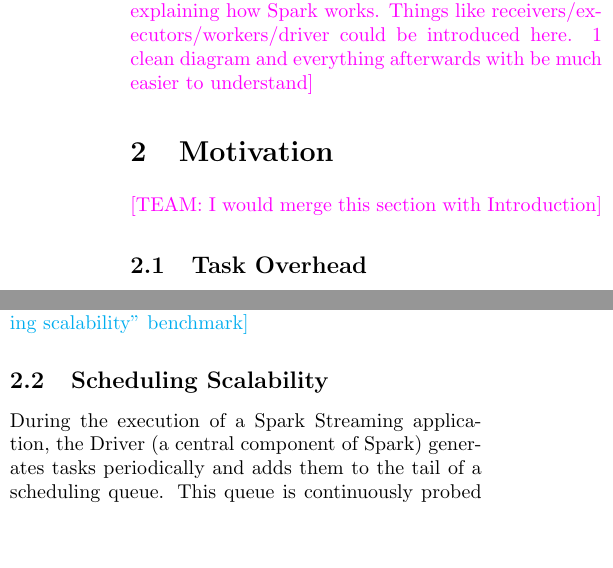
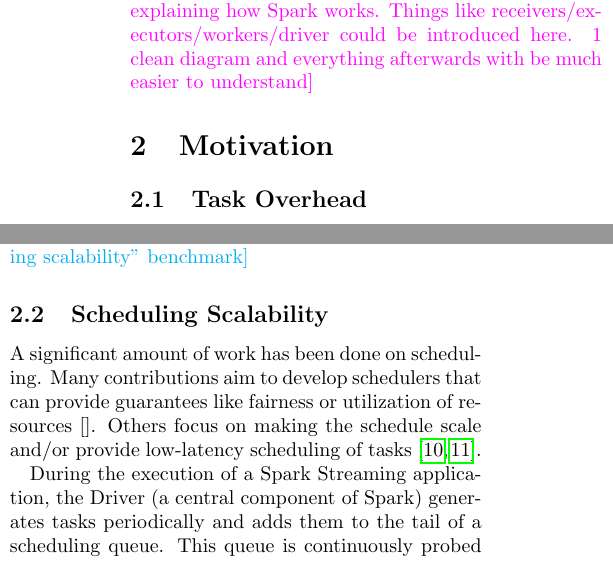
Before and after one commit to jcarreira/286-report, a LaTeX paper (main.tex, which reads motivation.tex): two parts of the columns of page 2 of 6, joined at a grey line, cut so that both start at the same text, the shorter picture padded with empty space. Compiled offline with pdfLaTeX.

Commit message:
Introducing some scheduling contributions in motivation

```diff
--- a/motivation.tex
+++ b/motivation.tex
@@ -1,4 +1,4 @@
-\team{I would merge this section with Introduction}
+
 
 \subsection{Task Overhead}
 
@@ -41,6 +41,8 @@
 
 \subsection{Scheduling Scalability}
 
+A significant amount of work has been done on scheduling. Many contributions aim to develop schedulers that can provide guarantees like fairness or utilization of resources~\cite{}. Others focus on making the schedule scale and/or provide low-latency scheduling of tasks~\cite{Sparrow, CFS}.
+
 During the execution of a Spark Streaming application, the Driver (a central component of Spark) generates tasks periodically and adds them to the tail of a scheduling queue. This queue is continuously probed by the scheduler, which schedules by taking tasks from the queue and sending them to worker nodes for processing.
 As applications specify lower batch intervals to process results more quickly, the number of tasks added to the queue per unit of time increases. Eventually, the scheduler will be unable to keep up with the rate of tasks being added to the queue. This results in an indefinite increase in the average time to schedule a task, which is worse considering the fact that tasks in one batch have less time to be processed before the next batch is generated.
 From this observation, we can see that lower batch intervals lead to lower task latencies, less throughput and more tasks scheduled per second. On the other hand, larger batch intervals lead to higher throughput, higher task latencies and less tasks scheduled per second.
```
Also changed, not shown: motivation.tex (1 more changed lines).
